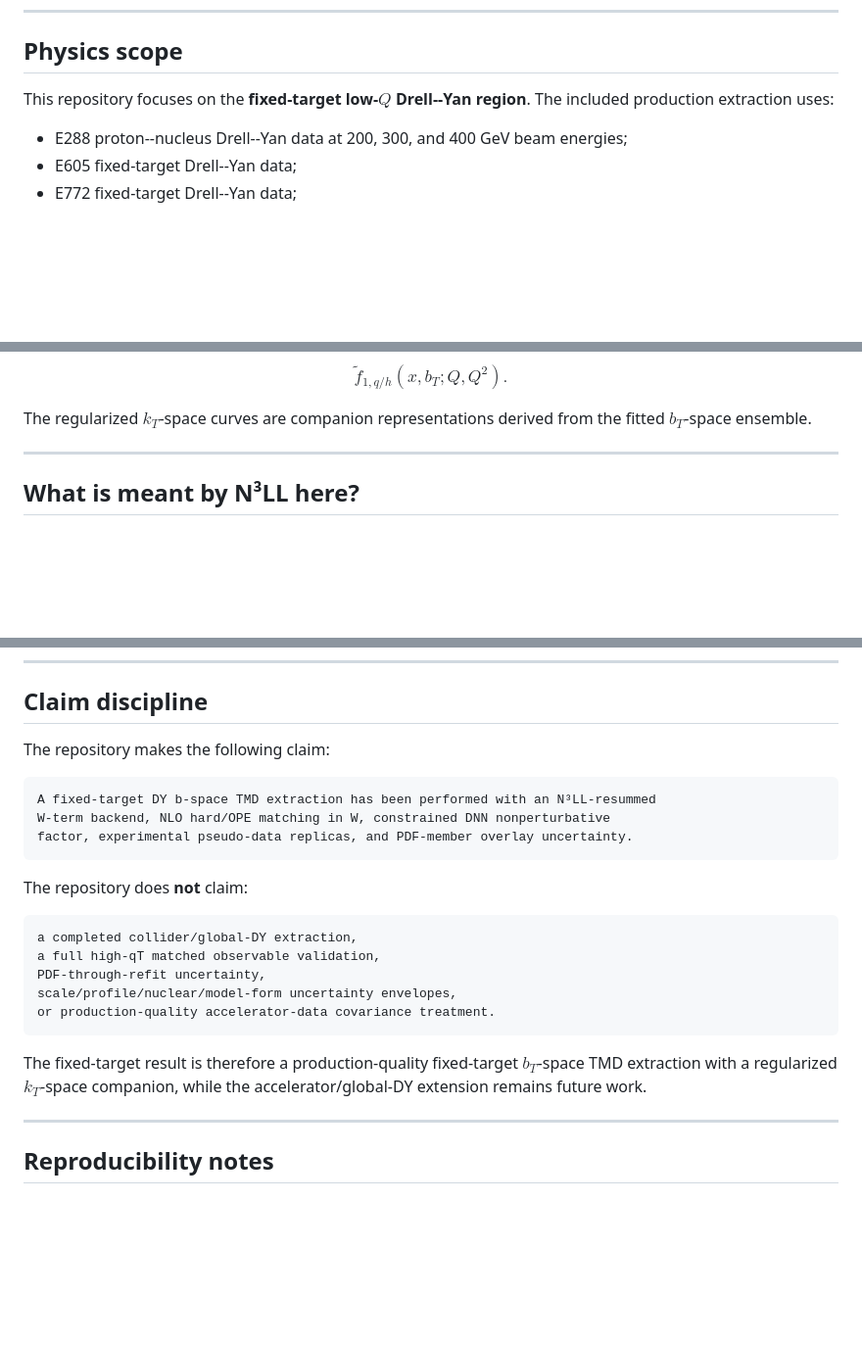
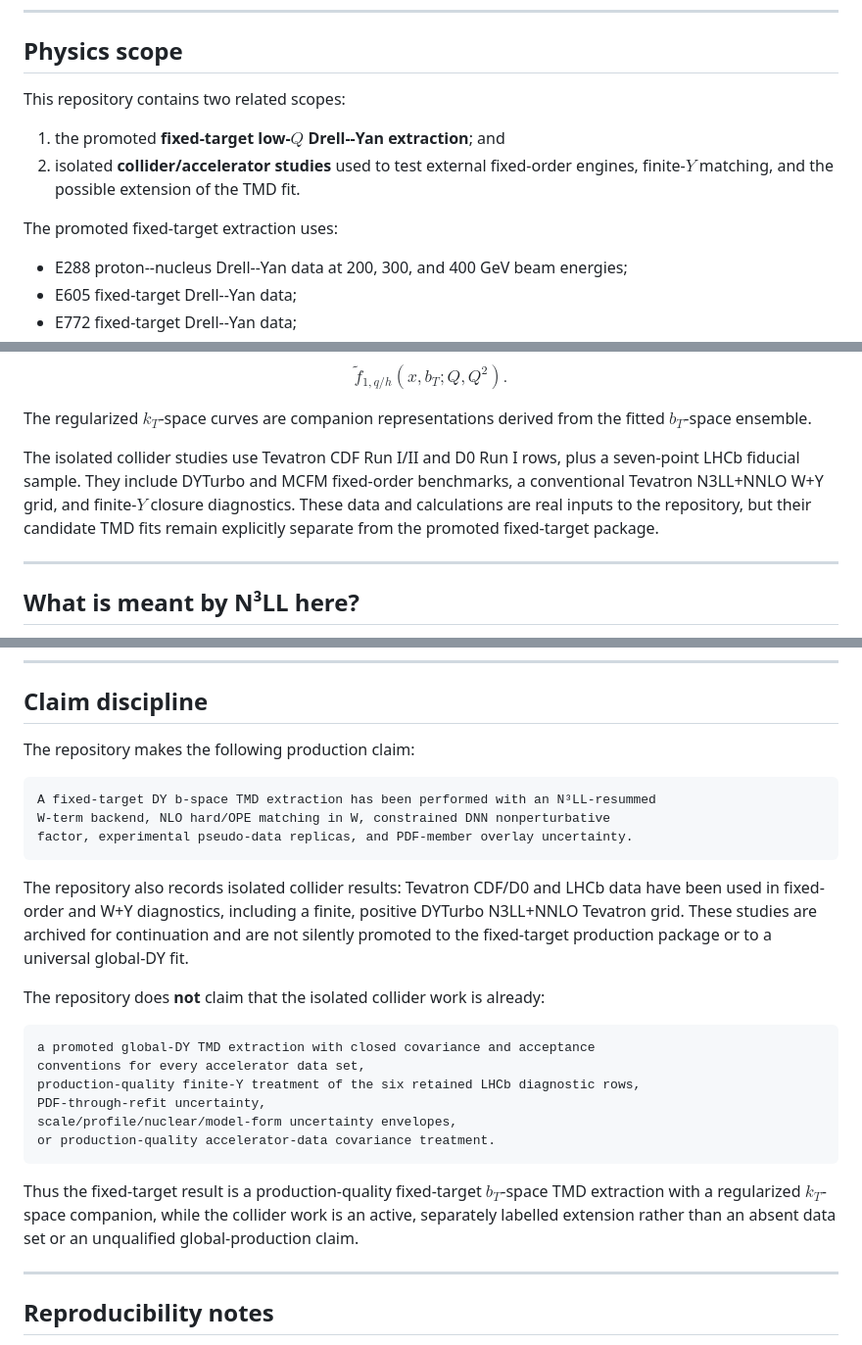
Before and after one commit to uva-spin/b-space, a Markdown page: README.md, 3 parts joined by grey strips. Shown at 98% size. GitHub-like rendering; blank space fills up the shorter version.

Commit message:
Clarify collider scope in README claims

````diff
--- a/README.md
+++ b/README.md
@@ -104,7 +104,13 @@ that a universal collider/global finite-Y prediction has been validated.
 
 ## Physics scope
 
-This repository focuses on the **fixed-target low-$Q$ Drell--Yan region**. The included production extraction uses:
+This repository contains two related scopes:
+
+1. the promoted **fixed-target low-$Q$ Drell--Yan extraction**; and
+2. isolated **collider/accelerator studies** used to test external fixed-order
+   engines, finite-$Y$ matching, and the possible extension of the TMD fit.
+
+The promoted fixed-target extraction uses:
 
 - E288 proton--nucleus Drell--Yan data at 200, 300, and 400 GeV beam energies;
 - E605 fixed-target Drell--Yan data;
@@ -122,6 +128,13 @@ $$
 $$
 
 The regularized $k_T$-space curves are companion representations derived from the fitted $b_T$-space ensemble.
+
+The isolated collider studies use Tevatron CDF Run I/II and D0 Run I rows,
+plus a seven-point LHCb fiducial sample. They include DYTurbo and MCFM
+fixed-order benchmarks, a conventional Tevatron N3LL+NNLO W+Y grid, and
+finite-$Y$ closure diagnostics. These data and calculations are real inputs
+to the repository, but their candidate TMD fits remain explicitly separate
+from the promoted fixed-target package.
 
 ---
 
@@ -452,7 +465,7 @@ The $k_T$-space object should be cited as a **regularized finite-$b_T$ companion
 
 ## Claim discipline
 
-The repository makes the following claim:
+The repository makes the following production claim:
 
 ```text
 A fixed-target DY b-space TMD extraction has been performed with an N³LL-resummed
@@ -460,17 +473,27 @@ W-term backend, NLO hard/OPE matching in W, constrained DNN nonperturbative
 factor, experimental pseudo-data replicas, and PDF-member overlay uncertainty.
 ```
 
-The repository does **not** claim:
+The repository also records isolated collider results: Tevatron CDF/D0 and
+LHCb data have been used in fixed-order and W+Y diagnostics, including a
+finite, positive DYTurbo N3LL+NNLO Tevatron grid. These studies are archived
+for continuation and are not silently promoted to the fixed-target production
+package or to a universal global-DY fit.
+
+The repository does **not** claim that the isolated collider work is already:
 
 ```text
-a completed collider/global-DY extraction,
-a full high-qT matched observable validation,
+a promoted global-DY TMD extraction with closed covariance and acceptance
+conventions for every accelerator data set,
+production-quality finite-Y treatment of the six retained LHCb diagnostic rows,
 PDF-through-refit uncertainty,
 scale/profile/nuclear/model-form uncertainty envelopes,
 or production-quality accelerator-data covariance treatment.
 ```
 
-The fixed-target result is therefore a production-quality fixed-target $b_T$-space TMD extraction with a regularized $k_T$-space companion, while the accelerator/global-DY extension remains future work.
+Thus the fixed-target result is a production-quality fixed-target $b_T$-space
+TMD extraction with a regularized $k_T$-space companion, while the collider
+work is an active, separately labelled extension rather than an absent data
+set or an unqualified global-production claim.
 
 ---
 
````
